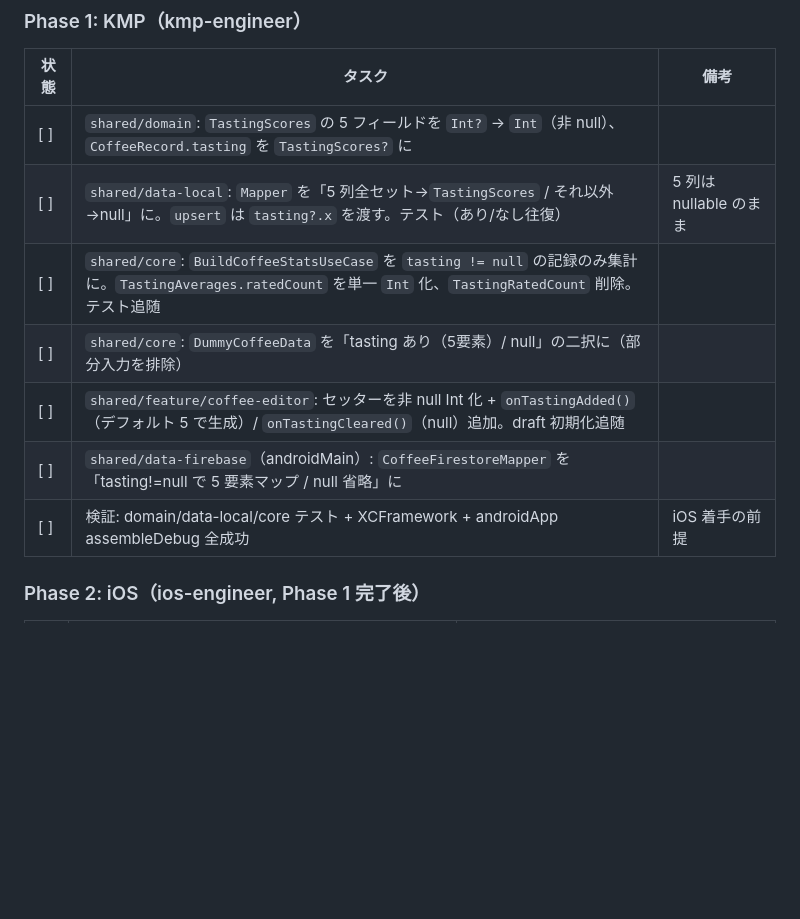
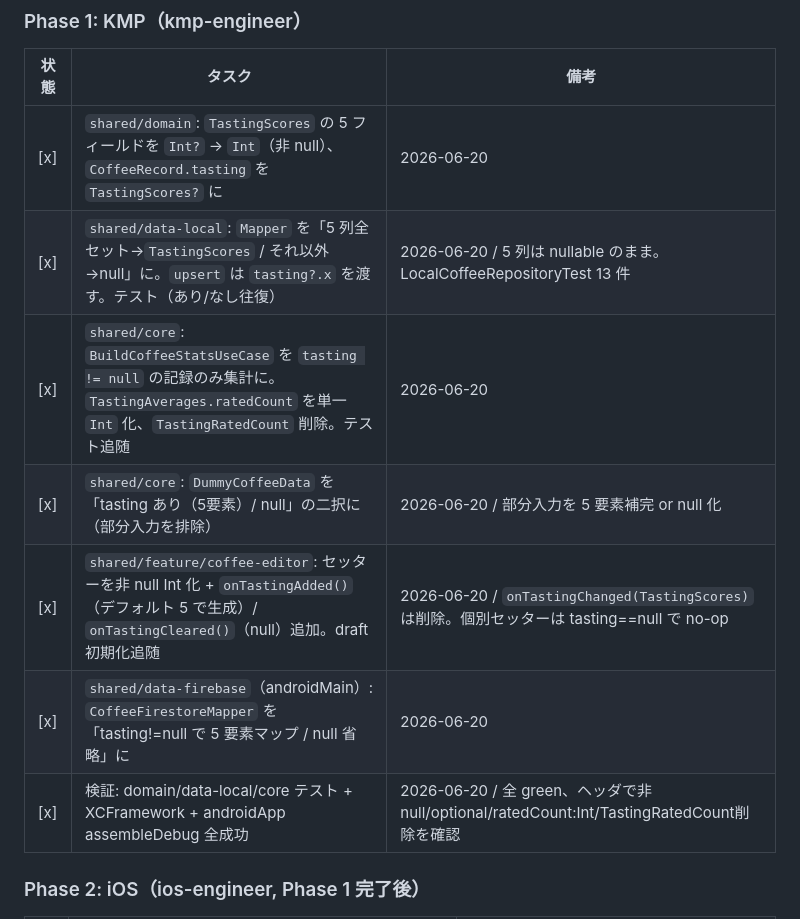
Before and after one commit to noricoffee/CoffeeVision, a Markdown page: docs/tasks.md, the part around the change. Rendered like a GitHub page; blank space fills up the shorter version.

Commit message:
docs: フェーズ 9.1 Phase 1（KMP）完了を反映
Co-Authored-By: Claude Opus 4.8 <noreply@anthropic.com>

```diff
--- a/docs/tasks.md
+++ b/docs/tasks.md
@@ -434,13 +434,13 @@
 
 | 状態 | タスク | 備考 |
 |------|------|------|
-| [ ] | `shared/domain`: `TastingScores` の 5 フィールドを `Int?` → `Int`（非 null）、`CoffeeRecord.tasting` を `TastingScores?` に | |
-| [ ] | `shared/data-local`: `Mapper` を「5 列全セット→`TastingScores` / それ以外→null」に。`upsert` は `tasting?.x` を渡す。テスト（あり/なし往復） | 5 列は nullable のまま |
-| [ ] | `shared/core`: `BuildCoffeeStatsUseCase` を `tasting != null` の記録のみ集計に。`TastingAverages.ratedCount` を単一 `Int` 化、`TastingRatedCount` 削除。テスト追随 | |
-| [ ] | `shared/core`: `DummyCoffeeData` を「tasting あり（5要素）/ null」の二択に（部分入力を排除） | |
-| [ ] | `shared/feature/coffee-editor`: セッターを非 null Int 化 + `onTastingAdded()`（デフォルト 5 で生成）/ `onTastingCleared()`（null）追加。draft 初期化追随 | |
-| [ ] | `shared/data-firebase`（androidMain）: `CoffeeFirestoreMapper` を「tasting!=null で 5 要素マップ / null 省略」に | |
-| [ ] | 検証: domain/data-local/core テスト + XCFramework + androidApp assembleDebug 全成功 | iOS 着手の前提 |
+| [x] | `shared/domain`: `TastingScores` の 5 フィールドを `Int?` → `Int`（非 null）、`CoffeeRecord.tasting` を `TastingScores?` に | 2026-06-20 |
+| [x] | `shared/data-local`: `Mapper` を「5 列全セット→`TastingScores` / それ以外→null」に。`upsert` は `tasting?.x` を渡す。テスト（あり/なし往復） | 2026-06-20 / 5 列は nullable のまま。LocalCoffeeRepositoryTest 13 件 |
+| [x] | `shared/core`: `BuildCoffeeStatsUseCase` を `tasting != null` の記録のみ集計に。`TastingAverages.ratedCount` を単一 `Int` 化、`TastingRatedCount` 削除。テスト追随 | 2026-06-20 |
+| [x] | `shared/core`: `DummyCoffeeData` を「tasting あり（5要素）/ null」の二択に（部分入力を排除） | 2026-06-20 / 部分入力を 5 要素補完 or null 化 |
+| [x] | `shared/feature/coffee-editor`: セッターを非 null Int 化 + `onTastingAdded()`（デフォルト 5 で生成）/ `onTastingCleared()`（null）追加。draft 初期化追随 | 2026-06-20 / `onTastingChanged(TastingScores)` は削除。個別セッターは tasting==null で no-op |
+| [x] | `shared/data-firebase`（androidMain）: `CoffeeFirestoreMapper` を「tasting!=null で 5 要素マップ / null 省略」に | 2026-06-20 |
+| [x] | 検証: domain/data-local/core テスト + XCFramework + androidApp assembleDebug 全成功 | 2026-06-20 / 全 green、ヘッダで非null/optional/ratedCount:Int/TastingRatedCount削除を確認 |
 
 ### Phase 2: iOS（ios-engineer, Phase 1 完了後）
 
```
